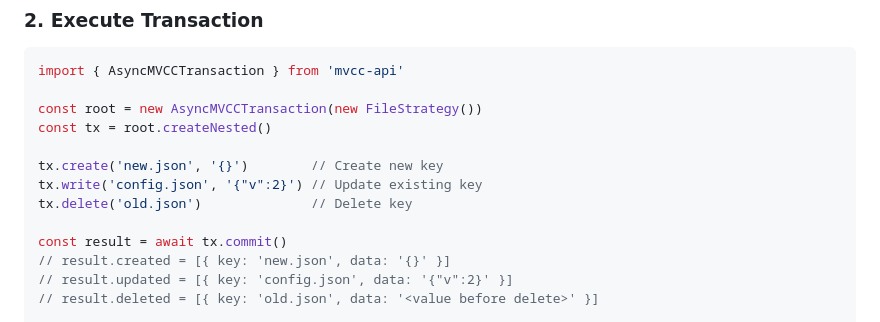
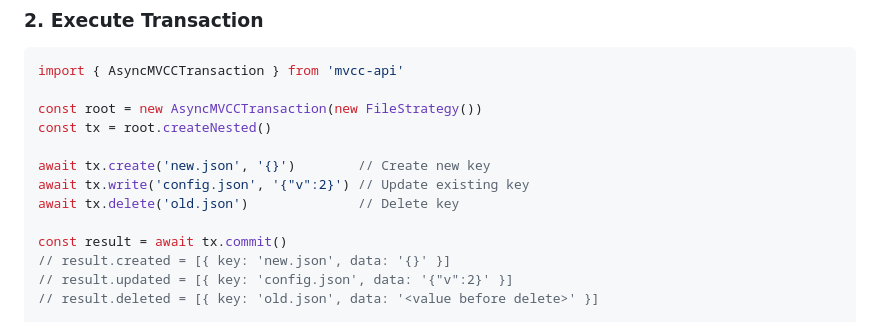
Before and after one commit to izure1/mvcc-api, a Markdown page: README.md, the part around one of its changes. Drawn GitHub-style.

Commit message:
docs: 문서에 예시 오류 수정

```diff
--- a/README.md
+++ b/README.md
@@ -74,9 +74,9 @@ import { AsyncMVCCTransaction } from 'mvcc-api'
 const root = new AsyncMVCCTransaction(new FileStrategy())
 const tx = root.createNested()
 
-tx.create('new.json', '{}')        // Create new key
-tx.write('config.json', '{"v":2}') // Update existing key
-tx.delete('old.json')              // Delete key
+await tx.create('new.json', '{}')        // Create new key
+await tx.write('config.json', '{"v":2}') // Update existing key
+await tx.delete('old.json')              // Delete key
 
 const result = await tx.commit()
 // result.created = [{ key: 'new.json', data: '{}' }]
```
Also changed, not shown: other parts of README.md (+1 -0 lines).
